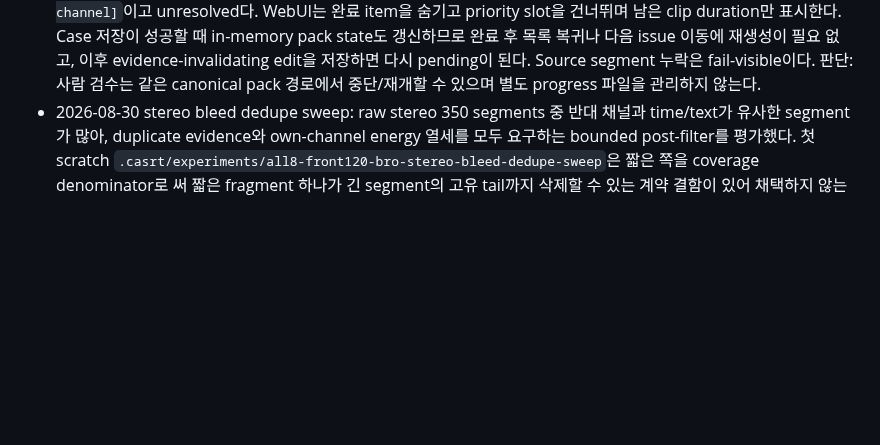
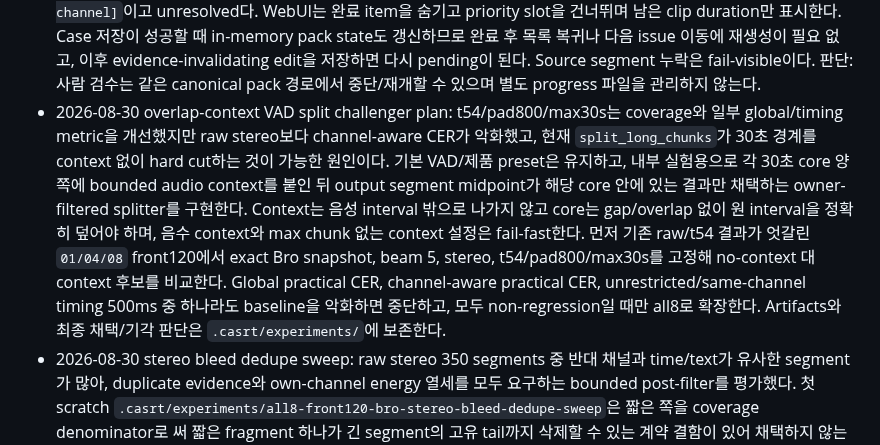
Before and after one commit to functionmodtick0/custom-asmr-srt-stack, a Markdown page: docs/local-asr-pipeline.md, the part around the change. Rendered like a GitHub page; blank space fills up the shorter version.

Commit message:
docs: plan overlap-context VAD evaluation

```diff
--- a/docs/local-asr-pipeline.md
+++ b/docs/local-asr-pipeline.md
@@ -166,6 +166,7 @@ Qwen HF snapshot은 load 전에 native snapshot preflight를 통과해야 한다
 - 2026-08-30 content-authority readiness rerun: output `.casrt/experiments/all8-front120-pipeline-readiness-content-authority-vad-downstream.json`은 reference reason을 review flags `15`, explicit content evidence missing `82`, pseudo-gold authority, unresolved channel mismatch `30`/uncertain `18`로 모두 표시한다. ASR-only blockers는 `[reference,vad_chunking]`, product blockers는 `[reference,vad_chunking,text_asr]`로 유지된다. 판단: 이전 readiness의 `reference` 실패를 단순 pseudo-gold label이 아니라 실제 82개 검수 진행률로 관측할 수 있게 됐으며, 사람이 처리하기 전 ASR-only 단계라고 주장할 수 없다.
 - 2026-08-30 canonical WebUI/seek verification: localhost `8766`에서 combined pack과 canonical case API를 실제로 열었다. 긴 WAV API가 HTTP Range를 무시해 source segment click이 요청한 `98.513s` 대신 0초에서 재생되는 정상 경로 버그를 발견했다. Server에 single-byte Range `206`/`Content-Range`/`Accept-Ranges`와 invalid range `416`을 추가하고, WebUI는 `loadeddata` 이후 최신 playback request만 실행한다. Curl smoke `bytes=1000-1999`는 `206`, `Content-Length=1000`, source size `23040044`를 반환했다. Playwright report와 screenshots는 combined pack의 `ui-smoke-report.json`, `ui-desktop.png`, `ui-mobile.png`다. Desktop `1440x1000`과 mobile `390x844` 모두 pack header `82 review clips · 8 cases · listen 29:05.030`, first source case `10 ref · 50 cand`, selected `seg_000009`, candidate context line `47`/selected line `7`, active `검수 완료`, playback `98.6s`, horizontal overflow `0`, page/console error `0`이었다.
 - 2026-08-30 resumable canonical review queue: static 82-item pack이 사람이 처리한 item도 재로드 시 계속 노출하는 진행 상태 결손을 수정했다. Loader는 source case/reference segment를 한 index당 한 번 읽고 reason별 content/review-flag/channel requirement와 현재 evidence를 결합한다. Canonical combined pack을 실제 loader로 읽은 결과는 total `82`, pending `82`, resolved `0`; 첫 item requirements는 `[content, review-flag, channel]`이고 unresolved다. WebUI는 완료 item을 숨기고 priority slot을 건너뛰며 남은 clip duration만 표시한다. Case 저장이 성공할 때 in-memory pack state도 갱신하므로 완료 후 목록 복귀나 다음 issue 이동에 재생성이 필요 없고, 이후 evidence-invalidating edit을 저장하면 다시 pending이 된다. Source segment 누락은 fail-visible이다. 판단: 사람 검수는 같은 canonical pack 경로에서 중단/재개할 수 있으며 별도 progress 파일을 관리하지 않는다.
+- 2026-08-30 overlap-context VAD split challenger plan: t54/pad800/max30s는 coverage와 일부 global/timing metric을 개선했지만 raw stereo보다 channel-aware CER가 악화했고, 현재 `split_long_chunks`가 30초 경계를 context 없이 hard cut하는 것이 가능한 원인이다. 기본 VAD/제품 preset은 유지하고, 내부 실험용으로 각 30초 core 양쪽에 bounded audio context를 붙인 뒤 output segment midpoint가 해당 core 안에 있는 결과만 채택하는 owner-filtered splitter를 구현한다. Context는 음성 interval 밖으로 나가지 않고 core는 gap/overlap 없이 원 interval을 정확히 덮어야 하며, 음수 context와 max chunk 없는 context 설정은 fail-fast한다. 먼저 기존 raw/t54 결과가 엇갈린 `01/04/08` front120에서 exact Bro snapshot, beam 5, stereo, t54/pad800/max30s를 고정해 no-context 대 context 후보를 비교한다. Global practical CER, channel-aware practical CER, unrestricted/same-channel timing 500ms 중 하나라도 baseline을 악화하면 중단하고, 모두 non-regression일 때만 all8로 확장한다. Artifacts와 최종 채택/기각 판단은 `.casrt/experiments/`에 보존한다.
 - 2026-08-30 stereo bleed dedupe sweep: raw stereo 350 segments 중 반대 채널과 time/text가 유사한 segment가 많아, duplicate evidence와 own-channel energy 열세를 모두 요구하는 bounded post-filter를 평가했다. 첫 scratch `.casrt/experiments/all8-front120-bro-stereo-bleed-dedupe-sweep`은 짧은 쪽을 coverage denominator로 써 짧은 fragment 하나가 긴 segment의 고유 tail까지 삭제할 수 있는 계약 결함이 있어 채택하지 않는다. Corrected oriented sweep은 제거될 segment 자체의 time coverage `>=50%`, practical text matching coverage `>=70%/85%`, 최소 4자, own channel energy 열세 `2/4/6dB`를 요구한다. Artifacts는 `.casrt/experiments/all8-front120-bro-stereo-bleed-dedupe-oriented-sweep`; 가장 낮은 global CER인 `2dB/text85`는 94개를 제거해 global practical CER `64.33% -> 58.02%`를 개선했지만 channel-aware CER `48.21% -> 59.40%`, same-channel timing 500ms `15.79% -> 13.82%`로 악화했다. Strict sweep `.casrt/experiments/all8-front120-bro-stereo-bleed-dedupe-strict-sweep`의 `8dB/text95`는 47개를 제거해 global CER `61.97%`, channel-aware `53.36%`; `10dB/text95`는 30개 제거, global `63.89%`, channel-aware `51.21%`; `12dB/text95`는 19개 제거, global `64.41%`, channel-aware `50.01%`였다. 모든 후보의 review effort는 `100%`이고 raw stereo를 global/channel-aware 양쪽에서 동시에 이긴 후보가 없다. 결정: bleed duplicate 진단은 유효하지만 pseudo-gold의 중복 L/R authority가 불확실하므로 자동 삭제를 제품 경로나 production CLI에 추가하지 않는다. Human-reviewed manifest 재실행용 exact scripts는 `.casrt/experiments/all8-front120-bro-stereo-bleed-dedupe-repro/run-oriented-sweep.py`와 `run-strict-sweep.py`에 보존한다.
 - 2026-08-30 Bro stereo VAD t54/pad800/max30s all8: exact Bro snapshot, pinned HF runtime, beam 5, max tokens 256, offline/network-disabled worker, stereo mode를 유지하고 VAD만 `threshold=-54dBFS`, `pad=800ms`, `max chunk=30000ms`로 바꿔 실제 GPU 전사를 완료했다. Candidates/projects/report/comparison은 `.casrt/experiments/all8-front120-bro-asr-beam5-stereo-vad-t54-pad800-max30s-candidates`, `...-projects`, `...-eval-report.json`, `...-comparison.json`; case delta는 `...-case-deltas.json`, energy audit은 `...-candidate-channel-audit-th2.json`이다. Candidate는 8/8 case, segments `350 -> 320`, practical characters `5,109 -> 5,361`; global practical CER `64.33% -> 63.36%`, time-aligned 500ms `15.85% -> 17.68%`, time-aligned channel accuracy `51.22% -> 52.44%`로 개선했다. 반면 channel-aware practical CER는 `48.21% -> 49.31%`, same-channel timing 500ms는 `15.79% -> 16.03%`로 text/channel 종합은 악화와 미세 개선이 섞였고 review effort는 계속 `100%`다. Case별 global CER는 6/8 개선했지만 channel-aware CER는 3/8만 개선했다. Candidate energy audit 2dB/quiet-off에서 match/wrong-side/uncertain은 raw `137/150/63`에서 tuned `124/138/58`, energy-labeled match ratio `47.74% -> 47.33%`, wrong-side ratio `52.26% -> 52.67%`로 bleed를 개선하지 못했다. 결정: fragmentation/global/timing challenger로 보존하지만 raw stereo를 지배하지 못하므로 MIX/default VAD나 canonical human-review candidate를 교체하지 않는다. Human-reviewed L/R manifest에서 raw/tuned 둘을 다시 비교한다.
 - 2026-08-30 Bro-aware model/readiness audit: persistent `.casrt/models` snapshot은 Bro, official Qwen HF, Neosophie Qwen JA, Granite base/plus 다섯 개이며 모두 all8 또는 bounded real-data 평가가 있어 다운로드 없는 최신 미평가 후보는 없었다. Latest comparison `.casrt/experiments/all8-front120-local-model-comparison-bro-aware.json`에서 Bro MIX beam5가 practical CER `58.84%`로 6개 후보 중 text 1위지만 review effort `100%`다. Coverage-only readiness가 t54 VAD를 pass로 표시하던 계약을 수정해 product preset이 같은-scope baseline/candidate eval의 downstream no-regression을 요구하도록 했다. Actual output `.casrt/experiments/all8-front120-pipeline-readiness-current-best-bro-aware-vad-downstream.json`은 reference와 VAD/chunking을 ASR-only blocker, reference/VAD/text ASR을 product blocker로 판정한다. VAD는 coverage recall `99.51%`지만 동일 Qwen MIX downstream에서 practical CER `59.74% -> 60.19%`, timing 500ms `16.05% -> 15.24%`, MIX ratio `62.96% -> 70.73%`가 악화해 fail이다. Alignment no-op과 isolated energy channel attribution은 각각 proxy pass로 유지한다.
```
